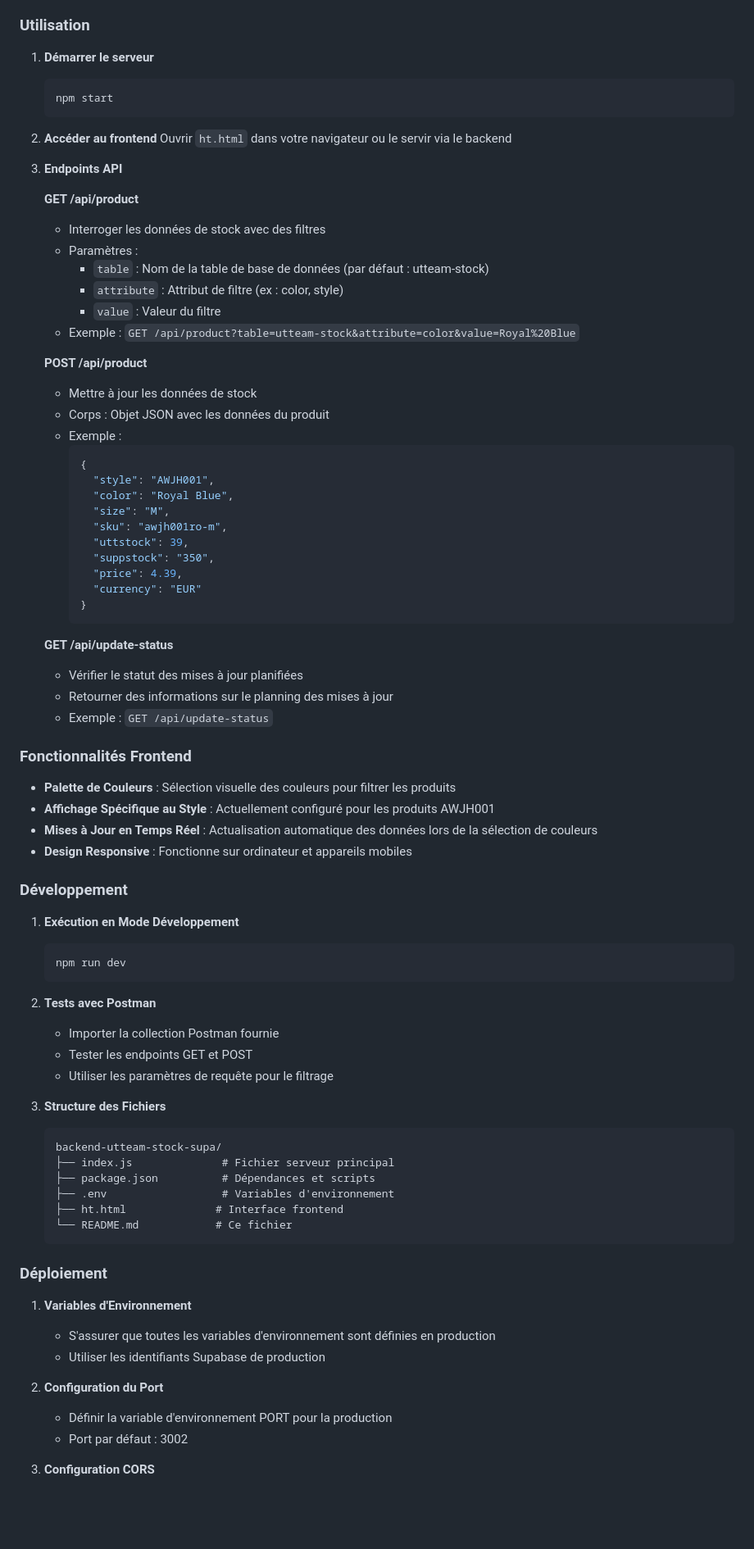
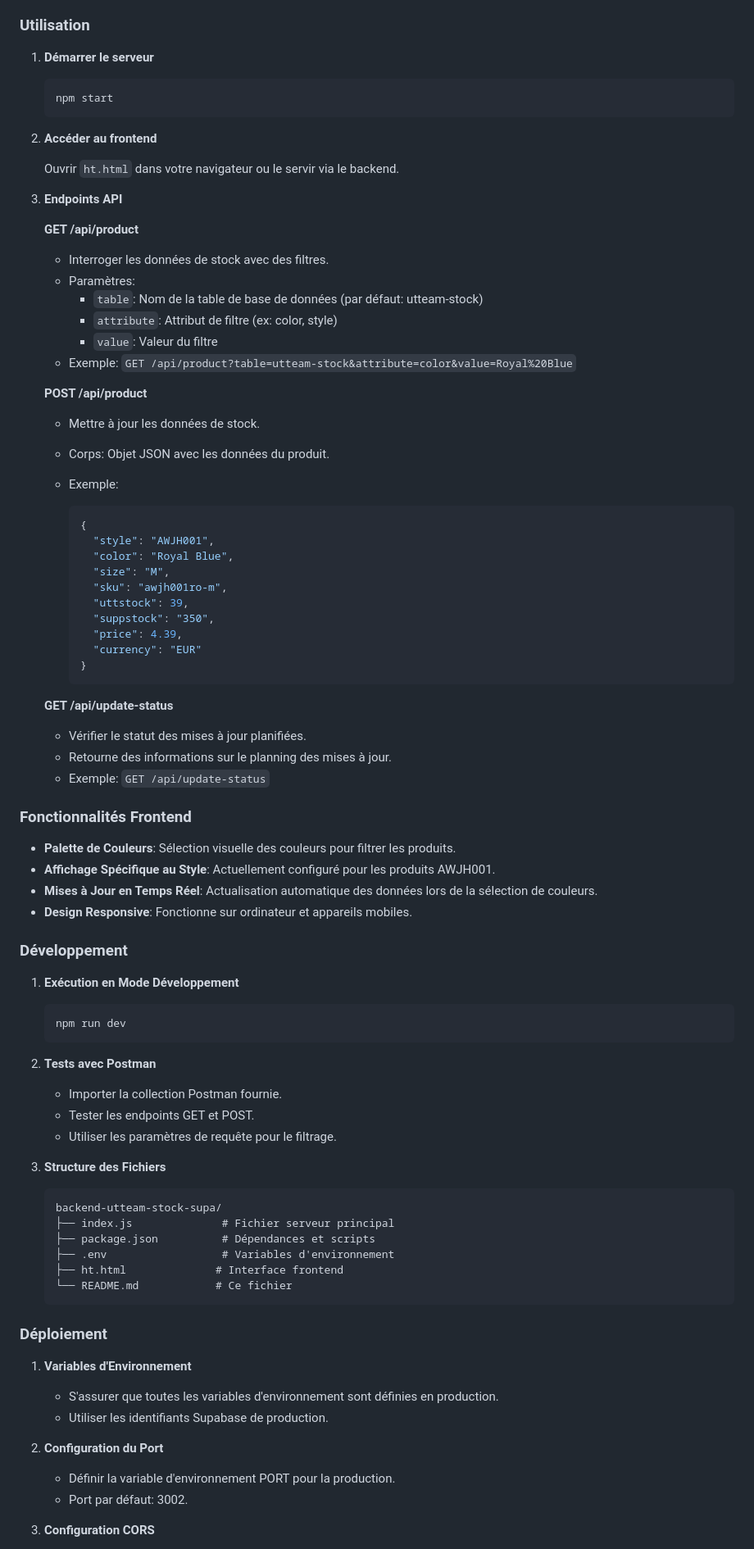
Before and after one commit to sashsutton/backend-utteam-stock-api, a Markdown page: README.md, the part around one of its changes. Shown at 82% size. GitHub-like rendering; blank space fills up the shorter version.

````diff
--- a/README.md
+++ b/README.md
@@ -230,27 +264,32 @@ Ceci est une application backend Node.js pour la gestion des données de stock d
 ### Utilisation
 
 1. **Démarrer le serveur**
+
    ```bash
    npm start
    ```
 
 2. **Accéder au frontend**
-   Ouvrir `ht.html` dans votre navigateur ou le servir via le backend
+
+   Ouvrir `ht.html` dans votre navigateur ou le servir via le backend.
 
 3. **Endpoints API**
 
    **GET /api/product**
-   - Interroger les données de stock avec des filtres
-   - Paramètres :
-     - `table` : Nom de la table de base de données (par défaut : utteam-stock)
-     - `attribute` : Attribut de filtre (ex : color, style)
-     - `value` : Valeur du filtre
-   - Exemple : `GET /api/product?table=utteam-stock&attribute=color&value=Royal%20Blue`
+
+   - Interroger les données de stock avec des filtres.
+   - Paramètres:
+     - `table`: Nom de la table de base de données (par défaut: utteam-stock)
+     - `attribute`: Attribut de filtre (ex: color, style)
+     - `value`: Valeur du filtre
+   - Exemple: `GET /api/product?table=utteam-stock&attribute=color&value=Royal%20Blue`
 
    **POST /api/product**
-   - Mettre à jour les données de stock
-   - Corps : Objet JSON avec les données du produit
-   - Exemple :
+
+   - Mettre à jour les données de stock.
+   - Corps: Objet JSON avec les données du produit.
+   - Exemple:
+
      ```json
      {
        "style": "AWJH001",
@@ -265,29 +304,34 @@ Ceci est une application backend Node.js pour la gestion des données de stock d
      ```
 
    **GET /api/update-status**
-   - Vérifier le statut des mises à jour planifiées
-   - Retourner des informations sur le planning des mises à jour
-   - Exemple : `GET /api/update-status`
+
+   - Vérifier le statut des mises à jour planifiées.
+   - Retourne des informations sur le planning des mises à jour.
+   - Exemple: `GET /api/update-status`
 
 ### Fonctionnalités Frontend
-- **Palette de Couleurs** : Sélection visuelle des couleurs pour filtrer les produits
-- **Affichage Spécifique au Style** : Actuellement configuré pour les produits AWJH001
-- **Mises à Jour en Temps Réel** : Actualisation automatique des données lors de la sélection de couleurs
-- **Design Responsive** : Fonctionne sur ordinateur et appareils mobiles
+
+- **Palette de Couleurs**: Sélection visuelle des couleurs pour filtrer les produits.
+- **Affichage Spécifique au Style**: Actuellement configuré pour les produits AWJH001.
+- **Mises à Jour en Temps Réel**: Actualisation automatique des données lors de la sélection de couleurs.
+- **Design Responsive**: Fonctionne sur ordinateur et appareils mobiles.
 
 ### Développement
 
 1. **Exécution en Mode Développement**
+
    ```bash
    npm run dev
    ```
 
 2. **Tests avec Postman**
-   - Importer la collection Postman fournie
-   - Tester les endpoints GET et POST
-   - Utiliser les paramètres de requête pour le filtrage
+
+   - Importer la collection Postman fournie.
+   - Tester les endpoints GET et POST.
+   - Utiliser les paramètres de requête pour le filtrage.
 
 3. **Structure des Fichiers**
+
    ```
    backend-utteam-stock-supa/
    ├── index.js              # Fichier serveur principal
@@ -300,11 +344,13 @@ Ceci est une application backend Node.js pour la gestion des données de stock d
 ### Déploiement
 
 1. **Variables d'Environnement**
-   - S'assurer que toutes les variables d'environnement sont définies en production
-   - Utiliser les identifiants Supabase de production
+
+   - S'assurer que toutes les variables d'environnement sont définies en production.
+   - Utiliser les identifiants Supabase de production.
 
 2. **Configuration du Port**
-   - Définir la variable d'environnement PORT pour la production
-   - Port par défaut : 3002
+
+   - Définir la variable d'environnement PORT pour la production.
+   - Port par défaut: 3002.
 
 3. **Configuration CORS**
````
Also changed, not shown: other parts of README.md (+101 -63 lines).
